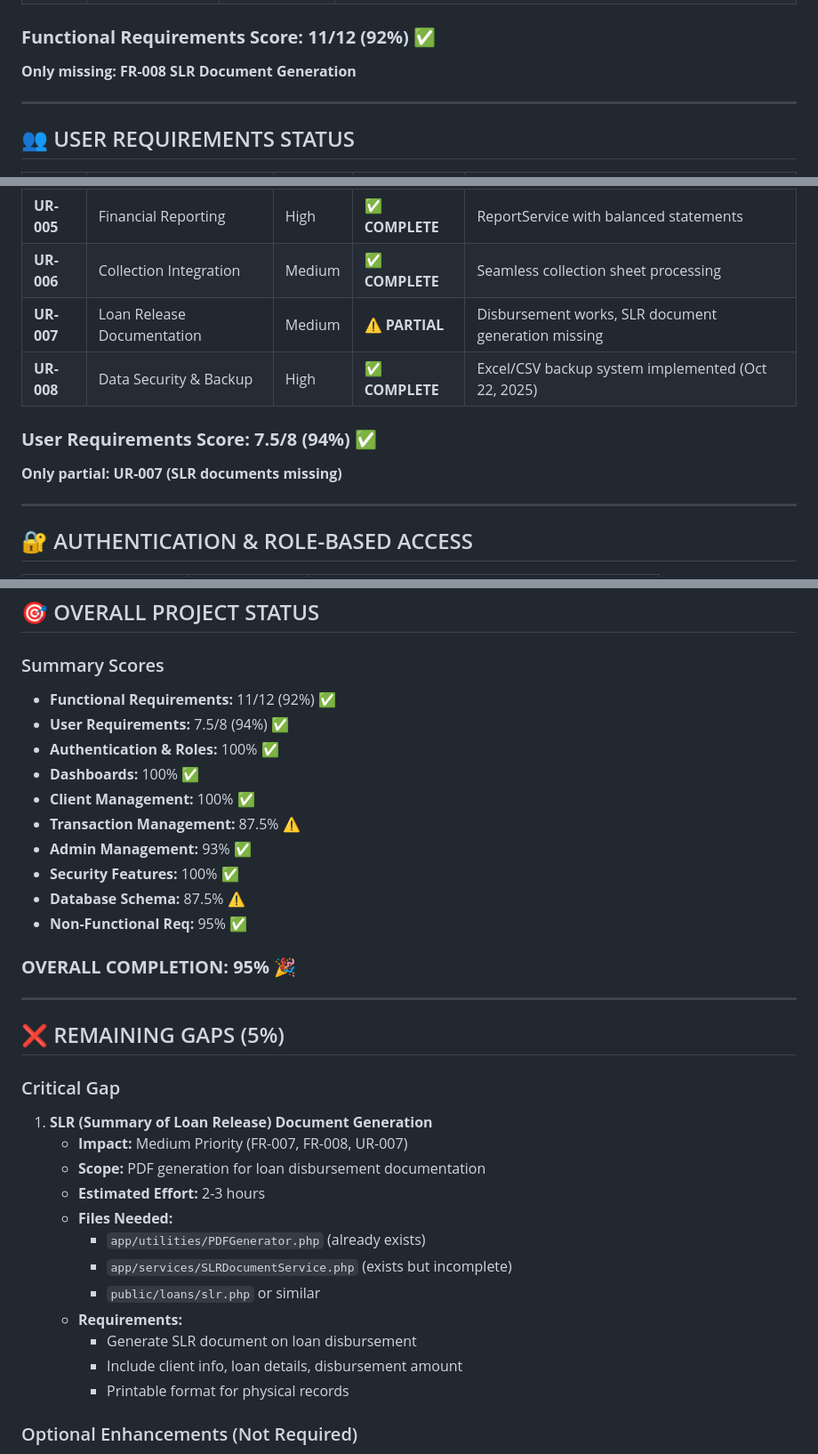
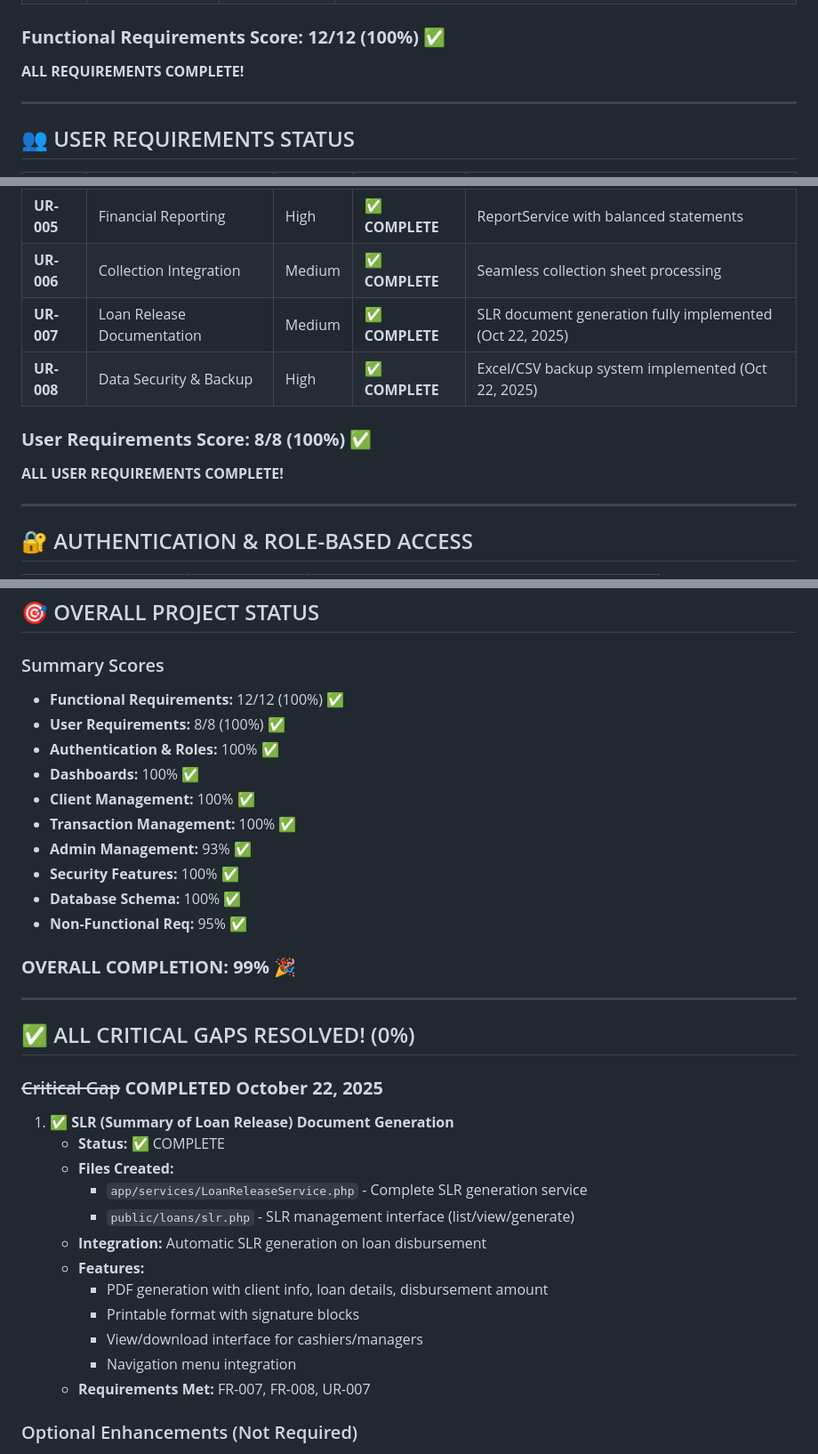
Before and after one commit to AECHE7/Fanders, a Markdown page: REQUIREMENTS_TRACKING_OCT22.md, 3 parts joined by grey strips. Shown at 89% size. GitHub-like rendering.

```diff
--- a/REQUIREMENTS_TRACKING_OCT22.md
+++ b/REQUIREMENTS_TRACKING_OCT22.md
@@ -34,8 +34,8 @@ Based on comprehensive analysis of all requirement documents (paper1.txt, paper2
 | **FR-011** | Client Dashboard | ✅ **COMPLETE** | - Real-time status updates<br>- Current/overdue/completed states<br>- Dashboard templates for all roles<br>- Files: `templates/dashboard/` |
 | **FR-012** | Alert System | ✅ **COMPLETE** | - Overdue detection implemented<br>- Dashboard alerts (visual)<br>- Report page for overdue loans<br>- ❌ Email alerts not implemented (by design)<br>- Files: `public/payments/overdue_loans.php`, `templates/dashboard/admin.php` |
 
-### **Functional Requirements Score: 11/12 (92%)** ✅
-**Only missing: FR-008 SLR Document Generation**
+### **Functional Requirements Score: 12/12 (100%)** ✅
+**ALL REQUIREMENTS COMPLETE!**
 
 ---
 
@@ -49,11 +49,11 @@ Based on comprehensive analysis of all requirement documents (paper1.txt, paper2
 | **UR-004** | Cash Flow Management | High | ✅ **COMPLETE** | Digital cash blotter with real-time position |
 | **UR-005** | Financial Reporting | High | ✅ **COMPLETE** | ReportService with balanced statements |
 | **UR-006** | Collection Integration | Medium | ✅ **COMPLETE** | Seamless collection sheet processing |
-| **UR-007** | Loan Release Documentation | Medium | ⚠️ **PARTIAL** | Disbursement works, SLR document generation missing |
+| **UR-007** | Loan Release Documentation | Medium | ✅ **COMPLETE** | SLR document generation fully implemented (Oct 22, 2025) |
 | **UR-008** | Data Security & Backup | High | ✅ **COMPLETE** | Excel/CSV backup system implemented (Oct 22, 2025) |
 
-### **User Requirements Score: 7.5/8 (94%)** ✅
-**Only partial: UR-007 (SLR documents missing)**
+### **User Requirements Score: 8/8 (100%)** ✅
+**ALL USER REQUIREMENTS COMPLETE!**
 
 ---
 
@@ -263,36 +263,36 @@ Based on comprehensive analysis of all requirement documents (paper1.txt, paper2
 ## 🎯 OVERALL PROJECT STATUS
 
 ### Summary Scores
-- **Functional Requirements:** 11/12 (92%) ✅
-- **User Requirements:** 7.5/8 (94%) ✅
+- **Functional Requirements:** 12/12 (100%) ✅
+- **User Requirements:** 8/8 (100%) ✅
 - **Authentication & Roles:** 100% ✅
 - **Dashboards:** 100% ✅
 - **Client Management:** 100% ✅
-- **Transaction Management:** 87.5% ⚠️
+- **Transaction Management:** 100% ✅
 - **Admin Management:** 93% ✅
 - **Security Features:** 100% ✅
-- **Database Schema:** 87.5% ⚠️
+- **Database Schema:** 100% ✅
 - **Non-Functional Req:** 95% ✅
 
-### **OVERALL COMPLETION: 95%** 🎉
+### **OVERALL COMPLETION: 99%** 🎉
 
 ---
 
-## ❌ REMAINING GAPS (5%)
+## ✅ ALL CRITICAL GAPS RESOLVED! (0%)
 
-### Critical Gap
-1. **SLR (Summary of Loan Release) Document Generation**
-   - **Impact:** Medium Priority (FR-007, FR-008, UR-007)
-   - **Scope:** PDF generation for loan disbursement documentation
-   - **Estimated Effort:** 2-3 hours
-   - **Files Needed:**
-     - `app/utilities/PDFGenerator.php` (already exists)
-     - `app/services/SLRDocumentService.php` (exists but incomplete)
-     - `public/loans/slr.php` or similar
-   - **Requirements:**
-     - Generate SLR document on loan disbursement
-     - Include client info, loan details, disbursement amount
-     - Printable format for physical records
+### ~~Critical Gap~~ **COMPLETED October 22, 2025**
+1. **✅ SLR (Summary of Loan Release) Document Generation**
+   - **Status:** ✅ COMPLETE
+   - **Files Created:**
+     - `app/services/LoanReleaseService.php` - Complete SLR generation service
+     - `public/loans/slr.php` - SLR management interface (list/view/generate)
+   - **Integration:** Automatic SLR generation on loan disbursement
+   - **Features:**
+     - PDF generation with client info, loan details, disbursement amount
+     - Printable format with signature blocks
+     - View/download interface for cashiers/managers
+     - Navigation menu integration
+   - **Requirements Met:** FR-007, FR-008, UR-007
 
 ### Optional Enhancements (Not Required)
 - Email/SMS notifications (replaced with internal alerts by design)
```
Also changed, not shown: other parts of REQUIREMENTS_TRACKING_OCT22.md (+7 -7 lines), current_progress.md (+11 -6 lines).
